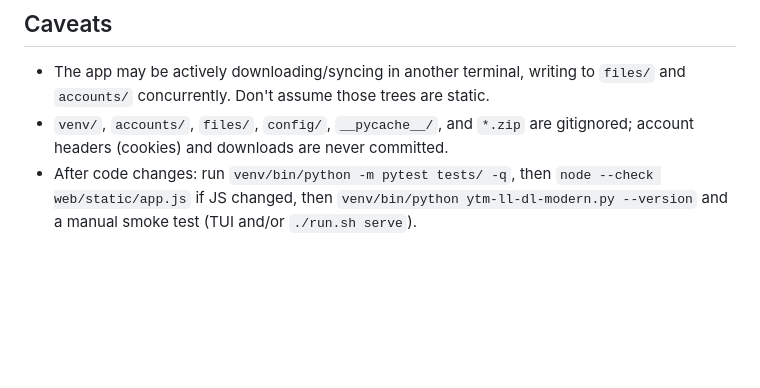
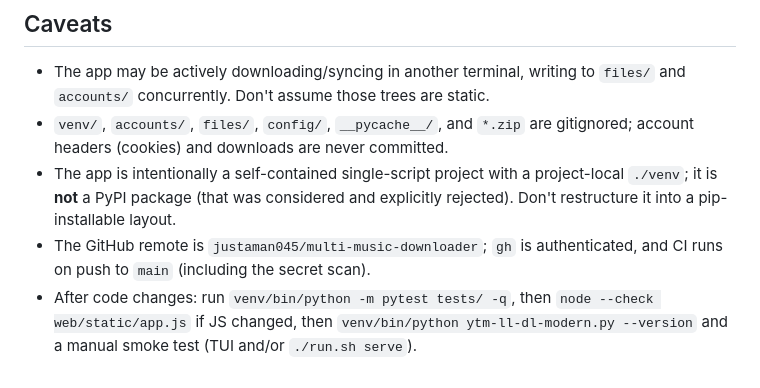
Before and after one commit to justaman045/multi-music-downloader, a Markdown page: AGENTS.md, the part around one of its changes. GitHub-like rendering; blank space fills up the shorter version.

```diff
--- a/AGENTS.md
+++ b/AGENTS.md
@@ -158,6 +185,11 @@ with pytest, `node --check` for JS, and a manual run.
   `files/` and `accounts/` concurrently. Don't assume those trees are static.
 - `venv/`, `accounts/`, `files/`, `config/`, `__pycache__/`, and `*.zip` are
   gitignored; account headers (cookies) and downloads are never committed.
+- The app is intentionally a self-contained single-script project with a
+  project-local `./venv`; it is **not** a PyPI package (that was considered and
+  explicitly rejected). Don't restructure it into a pip-installable layout.
+- The GitHub remote is `justaman045/multi-music-downloader`; `gh` is
+  authenticated, and CI runs on push to `main` (including the secret scan).
 - After code changes: run `venv/bin/python -m pytest tests/ -q`, then
   `node --check web/static/app.js` if JS changed, then
   `venv/bin/python ytm-ll-dl-modern.py --version` and a manual smoke test
```
Also changed, not shown: other parts of AGENTS.md (+38 -11 lines).
